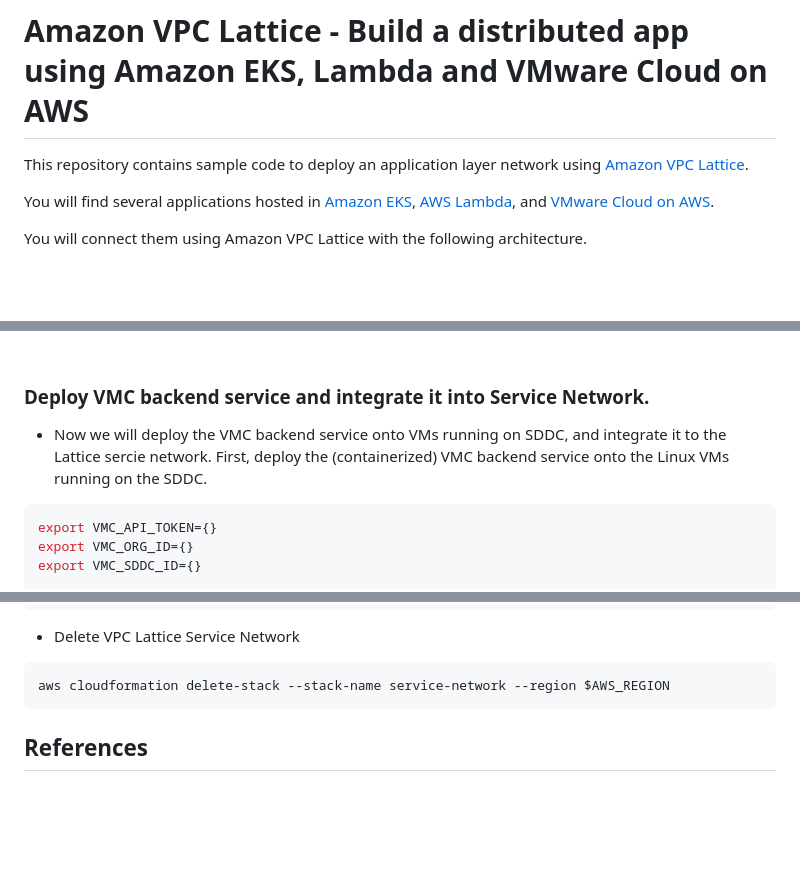
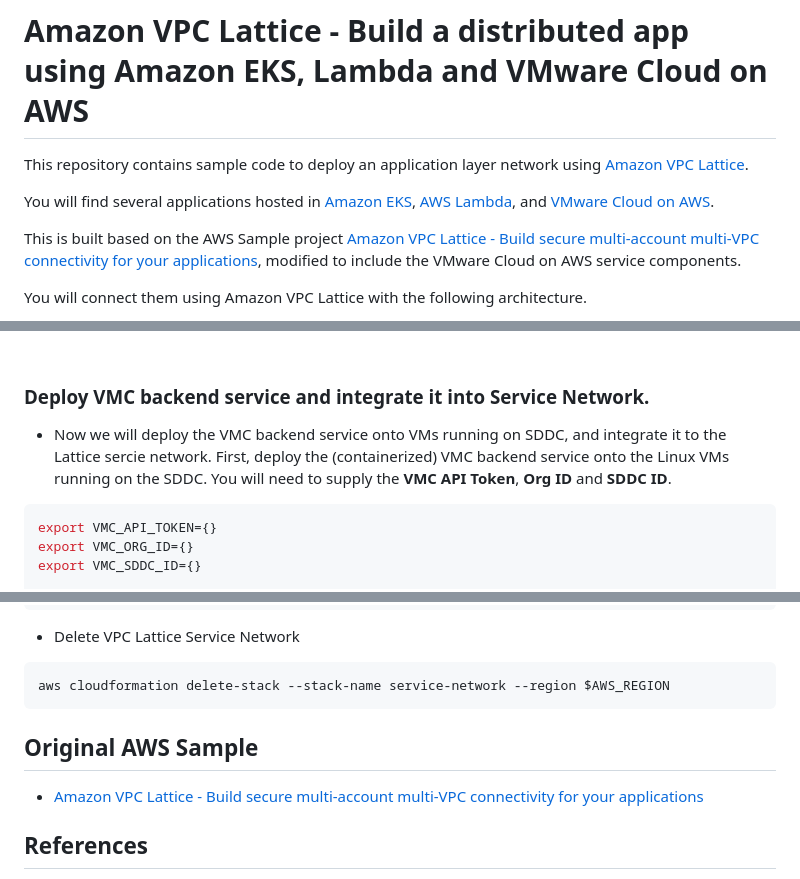
Before and after one commit to sc13912/vmc-lattice-demo, a Markdown page: README.md, 3 parts joined by grey strips. Drawn GitHub-style; blank space fills up the shorter version.

````diff
--- a/README.md
+++ b/README.md
@@ -4,6 +4,9 @@ This repository contains sample code to deploy an application layer network usin
 &nbsp;
 
 You will find several applications hosted in [Amazon EKS](https://aws.amazon.com/eks/), [AWS Lambda](https://aws.amazon.com/lambda/), and [VMware Cloud on AWS](https://aws.amazon.com/vmware/).
+&nbsp;
+
+This is built based on the AWS Sample project [Amazon VPC Lattice - Build secure multi-account multi-VPC connectivity for your applications](https://github.com/aws-samples/build-secure-multi-account-vpc-connnectivity-applications-with-amazon-vpc-lattice), modified to include the VMware Cloud on AWS service components.
 &nbsp;
 
 You will connect them using Amazon VPC Lattice with the following architecture.
@@ -230,7 +233,7 @@ aws cloudformation deploy --stack-name lattice-routing --template-file ./vpc-lat
 
 ### Deploy VMC backend service and integrate it into Service Network.
 
-* Now we will deploy the VMC backend service onto VMs running on SDDC, and integrate it to the Lattice sercie network. First, deploy the (containerized) VMC backend service onto the Linux VMs running on the SDDC.
+* Now we will deploy the VMC backend service onto VMs running on SDDC, and integrate it to the Lattice sercie network. First, deploy the (containerized) VMC backend service onto the Linux VMs running on the SDDC. You will need to supply the **VMC API Token**, **Org ID** and **SDDC ID**.
 
 ```bash
 export VMC_API_TOKEN={}
@@ -322,7 +325,8 @@ aws cloudformation delete-stack --stack-name lambda-application --region $AWS_RE
 aws cloudformation delete-stack --stack-name service-network --region $AWS_REGION
 ```
 
-
+## Original AWS Sample
+* [Amazon VPC Lattice - Build secure multi-account multi-VPC connectivity for your applications](https://github.com/aws-samples/build-secure-multi-account-vpc-connnectivity-applications-with-amazon-vpc-lattice)
 
 ## References
 
````
